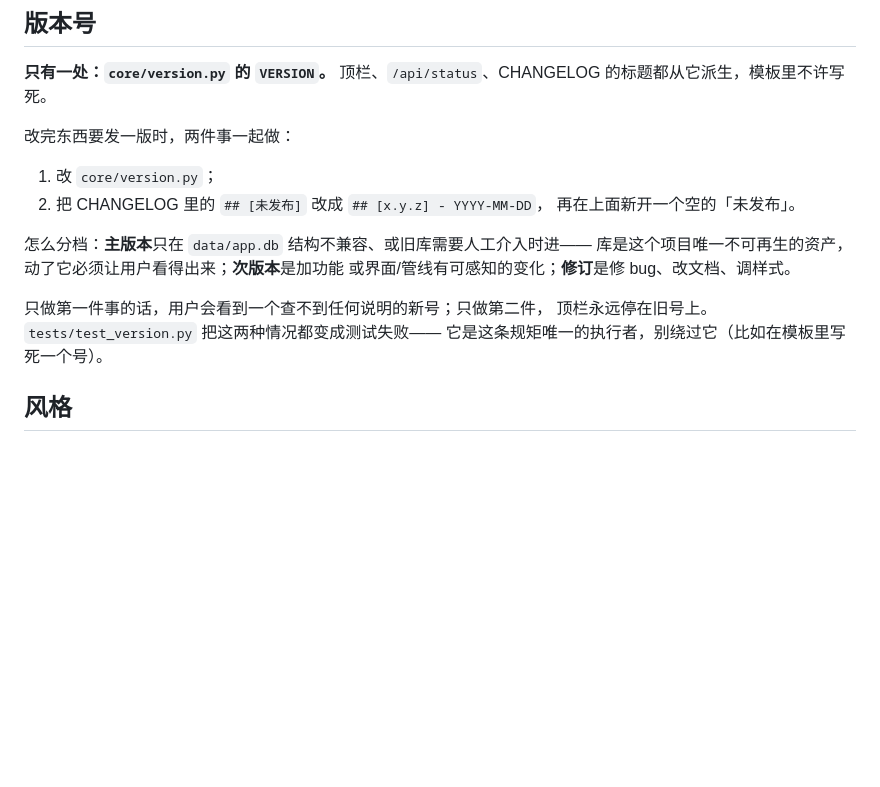
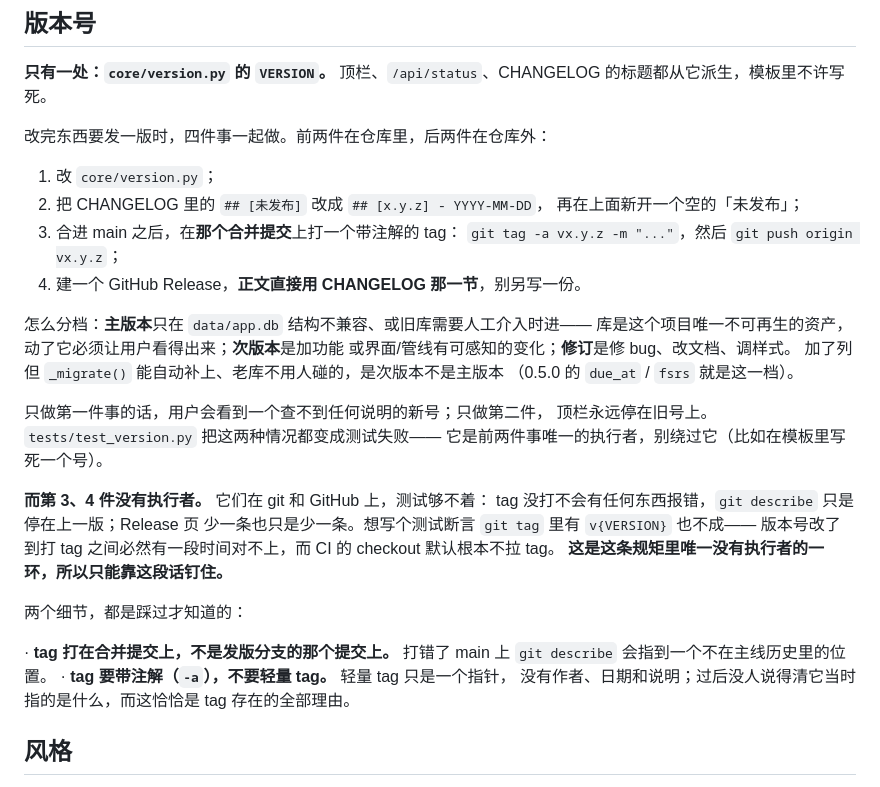
Before and after one commit to morning-cml/word-learning, a Markdown page: CLAUDE.md, the part around the change. GitHub-like rendering; blank space fills up the shorter version.

Commit message:
把打 tag 和建 Release 写进发版那一节
0.5.0 是这个仓库的第一个 tag 和第一个 Release，从现在起它就是惯例——
不写下来的话，下次发版 git describe 和 Release 页会停在 0.5.0，
而 CHANGELOG 已经往前走了。

顺带把这一节最要紧的一句点明：test_version.py 只管得住前两件（改版本号、
改 CHANGELOG），第 3、4 件在 git 和 GitHub 上，测试够不着。
想写个测试断言 git tag 里有 v{VERSION} 也不成——版本号改了到打 tag 之间
必然有一段时间对不上，而 CI 的 checkout 默认根本不拉 tag。
**这是这条规矩里唯一没有执行者的一环**，所以只能靠那段话钉住。

另外记下两个踩过才知道的细节：tag 打在合并提交上（不是发版分支上那个提交，
否则 main 的 git describe 会指到不在主线历史里的位置）；tag 要带注解，
轻量 tag 没有作者、日期和说明，而那恰恰是 tag 存在的全部理由。

分档那一条也补了一句：加了列但 _migrate() 能自动补上、老库不用人碰的，
是次版本不是主版本（0.5.0 的 due_at / fsrs 就是这一档）。

不进 CHANGELOG：这是给改这个仓库的人看的说明，用户的用法一个字都没变。

Co-Authored-By: Claude Opus 5 <noreply@anthropic.com>
Claude-Session: https://claude.ai/code/session_01HEHy3BVesYhzFKn3DGHTSg

```diff
--- a/CLAUDE.md
+++ b/CLAUDE.md
@@ -127,19 +127,38 @@ npm install && python make_fixtures.py && npm test    # 前端，224 项
 **只有一处：`core/version.py` 的 `VERSION`。** 顶栏、`/api/status`、CHANGELOG
 的标题都从它派生，模板里不许写死。
 
-改完东西要发一版时，两件事一起做：
+改完东西要发一版时，四件事一起做。前两件在仓库里，后两件在仓库外：
 
 1. 改 `core/version.py`；
 2. 把 CHANGELOG 里的 `## [未发布]` 改成 `## [x.y.z] - YYYY-MM-DD`，
-   再在上面新开一个空的「未发布」。
+   再在上面新开一个空的「未发布」；
+3. 合进 main 之后，在**那个合并提交**上打一个带注解的 tag：
+   `git tag -a vx.y.z -m "..."`，然后 `git push origin vx.y.z`；
+4. 建一个 GitHub Release，**正文直接用 CHANGELOG 那一节**，别另写一份。
 
 怎么分档：**主版本**只在 `data/app.db` 结构不兼容、或旧库需要人工介入时进——
 库是这个项目唯一不可再生的资产，动了它必须让用户看得出来；**次版本**是加功能
 或界面/管线有可感知的变化；**修订**是修 bug、改文档、调样式。
+加了列但 `_migrate()` 能自动补上、老库不用人碰的，是次版本不是主版本
+（0.5.0 的 `due_at` / `fsrs` 就是这一档）。
 
 只做第一件事的话，用户会看到一个查不到任何说明的新号；只做第二件，
 顶栏永远停在旧号上。`tests/test_version.py` 把这两种情况都变成测试失败——
-它是这条规矩唯一的执行者，别绕过它（比如在模板里写死一个号）。
+它是前两件事唯一的执行者，别绕过它（比如在模板里写死一个号）。
+
+**而第 3、4 件没有执行者。** 它们在 git 和 GitHub 上，测试够不着：
+tag 没打不会有任何东西报错，`git describe` 只是停在上一版；Release 页
+少一条也只是少一条。想写个测试断言 `git tag` 里有 `v{VERSION}` 也不成——
+版本号改了到打 tag 之间必然有一段时间对不上，而 CI 的 checkout 默认根本不拉 tag。
+**这是这条规矩里唯一没有执行者的一环，所以只能靠这段话钉住。**
+
+两个细节，都是踩过才知道的：
+
+· **tag 打在合并提交上，不是发版分支的那个提交上。** 打错了 main 上
+  `git describe` 会指到一个不在主线历史里的位置。
+· **tag 要带注解（`-a`），不要轻量 tag。** 轻量 tag 只是一个指针，
+  没有作者、日期和说明；过后没人说得清它当时指的是什么，而这恰恰是
+  tag 存在的全部理由。
 
 ## 风格
 
```
